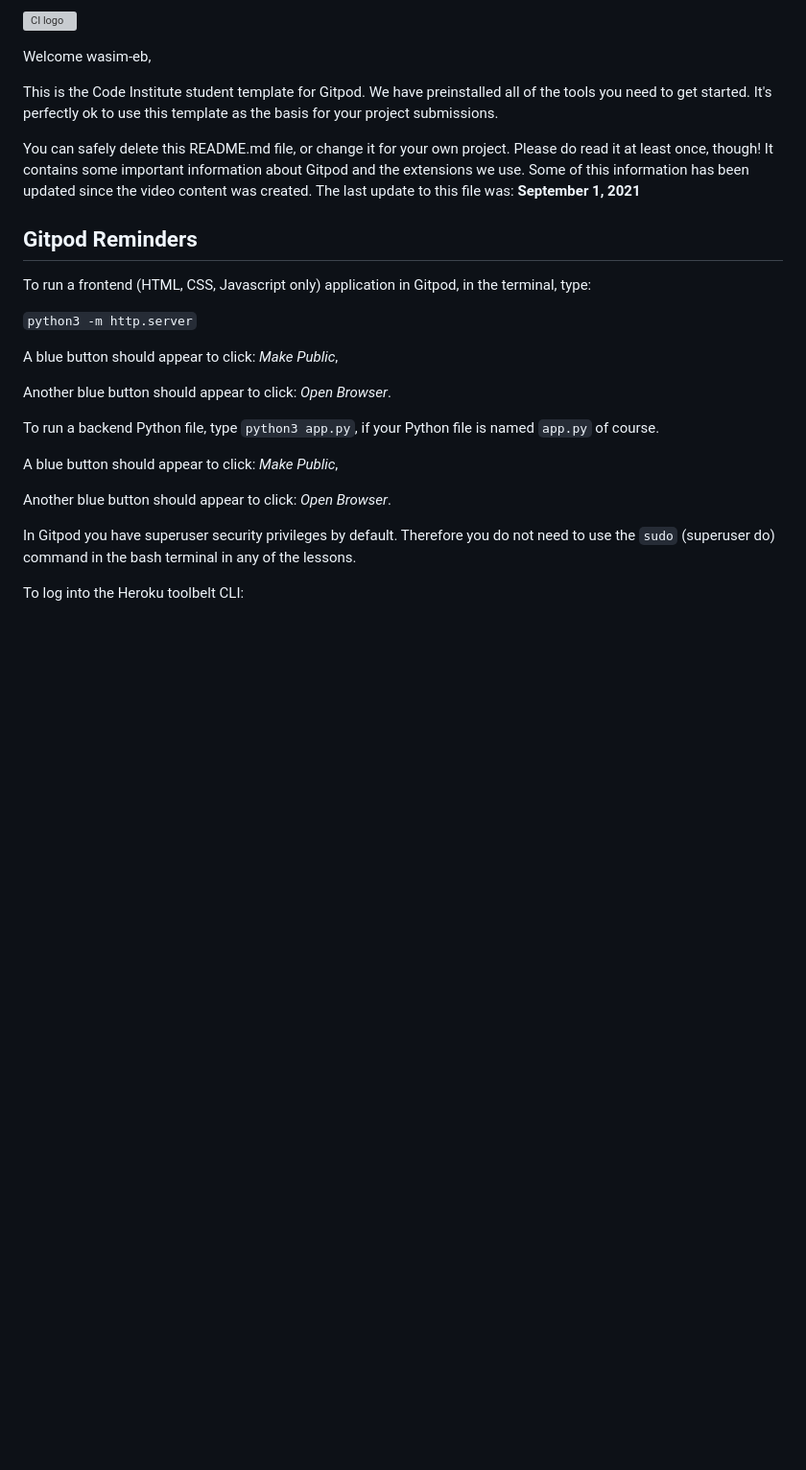
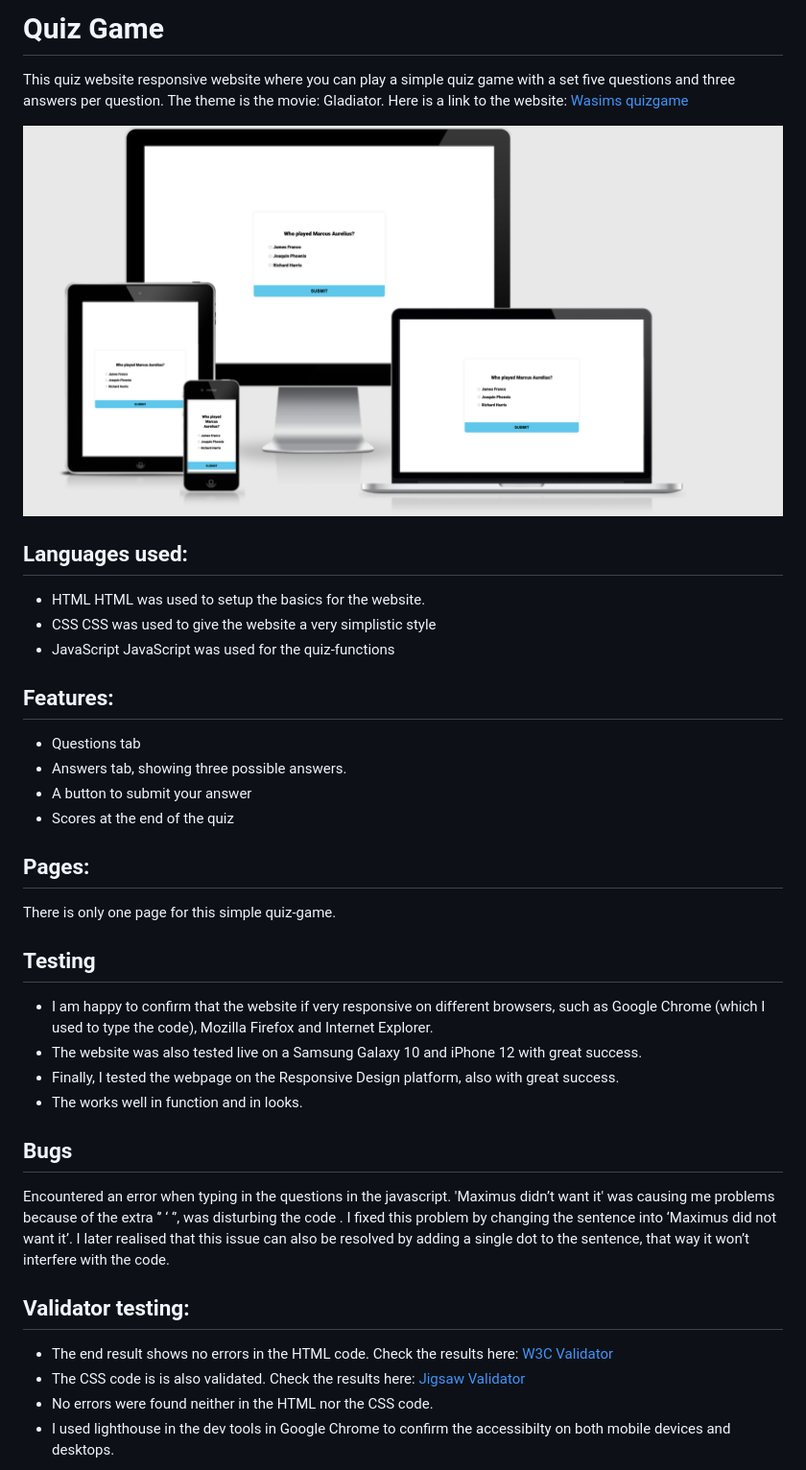
Before and after one commit to Code-Institute-Submissions/wasim-eb-quiz-game_AprResub, a Markdown page: README.md, the part around the change printed below. Shown: that part at 96% size. Drawn GitHub-style; pictures changed too: assets/images/responsivedesign.png (added); blank space fills up the shorter version; grey boxes are pictures that could not be loaded.

Commit message:
Final readme file done

```diff
--- a/README.md
+++ b/README.md
@@ -1,28 +1,45 @@
-![CI logo](https://codeinstitute.s3.amazonaws.com/fullstack/ci_logo_small.png)
+# Quiz Game
 
-Welcome wasim-eb,
+This quiz website responsive website where you can play a simple quiz game with a set five questions and three answers per question. The theme is the movie: Gladiator.
+Here is a link to the website: [Wasims quizgame](https://wasim-eb.github.io/quiz-game/)
 
-This is the Code Institute student template for Gitpod. We have preinstalled all of the tools you need to get started. It's perfectly ok to use this template as the basis for your project submissions.
+![Page](./assets/images/responsivedesign.png)
 
-You can safely delete this README.md file, or change it for your own project. Please do read it at least once, though! It contains some important information about Gitpod and the extensions we use. Some of this information has been updated since the video content was created. The last update to this file was: **September 1, 2021**
+## Languages used:
+* HTML
+HTML was used to setup the basics for the website.
+* CSS
+CSS was used to give the website a very simplistic style
+* JavaScript
+JavaScript was used for the quiz-functions
 
-## Gitpod Reminders
 
-To run a frontend (HTML, CSS, Javascript only) application in Gitpod, in the terminal, type:
 
-`python3 -m http.server`
+## Features:
+* Questions tab
+* Answers tab, showing three possible answers.
+* A button to submit your answer
+* Scores at the end of the quiz
 
-A blue button should appear to click: _Make Public_,
 
-Another blue button should appear to click: _Open Browser_.
+## Pages:
+There is only one page for this simple quiz-game.
 
-To run a backend Python file, type `python3 app.py`, if your Python file is named `app.py` of course.
+## Testing
+* I am happy to confirm that the website if very responsive on different browsers, such as Google Chrome (which I used to type the code), Mozilla Firefox and Internet Explorer.
+* The website was also tested live on a Samsung Galaxy 10 and iPhone 12 with great success.
+* Finally, I tested the webpage on the Responsive Design platform, also with great success.
+* The works well in function and in looks.
 
-A blue button should appear to click: _Make Public_,
 
-Another blue button should appear to click: _Open Browser_.
+## Bugs
+Encountered an error when typing in the questions in the javascript. 'Maximus didn’t want it' was causing me problems because of the extra ‘’ ‘ ‘’, was disturbing the code . I fixed this problem by changing the sentence into ‘Maximus did not want it’.
+I later realised that this issue can also be resolved by adding a single dot to the sentence, that way it won’t interfere with the code.
 
-In Gitpod you have superuser security privileges by default. Therefore you do not need to use the `sudo` (superuser do) command in the bash terminal in any of the lessons.
+## Validator testing:
 
-To log into the Heroku toolbelt CLI:
+* The end result shows no errors in the HTML code. Check the results here: [W3C Validator](https://validator.w3.org/nu/?doc=https%3A%2F%2Fwasim-eb.github.io%2Fquiz-game%2F)
+* The CSS code is is also validated. Check the results here: [Jigsaw Validator](https://jigsaw.w3.org/css-validator/validator?uri=https%3A%2F%2Fwasim-eb.github.io%2Fquiz-game%2F&profile=css3svg&usermedium=all&warning=1&vextwarning=&lang=en)
+* No errors were found neither in the HTML nor the CSS code.
+* I used lighthouse in the dev tools in Google Chrome to confirm the accessibilty on both mobile devices and desktops.
 
```
Also changed, not shown: other parts of README.md (+8 -77 lines), assets/images/lighthouse.png (added).
